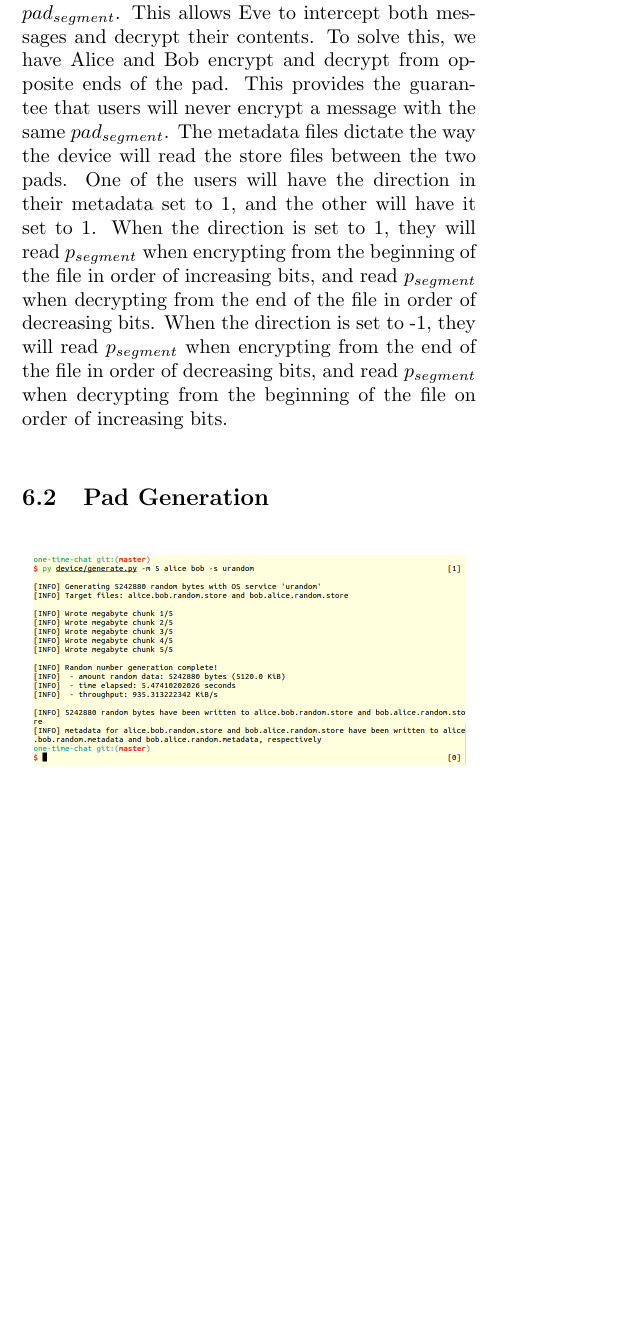
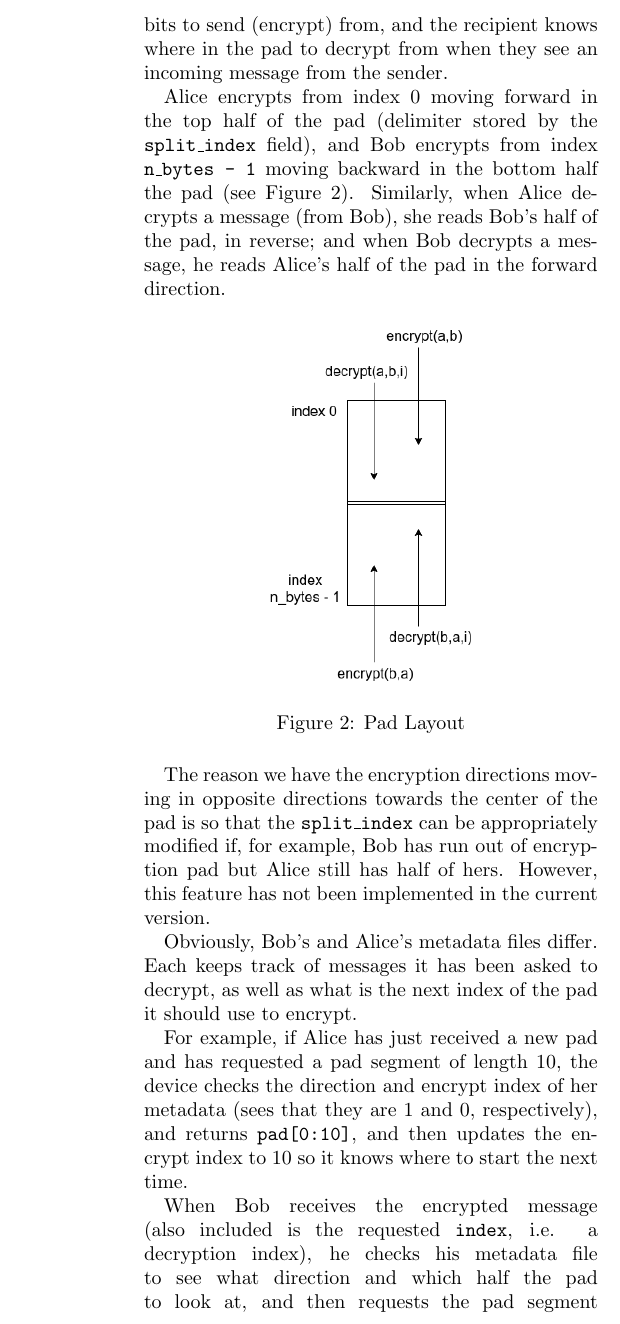
Before and after one commit to mlsteele/one-time-chat, a LaTeX document (paper/one-time-chat.tex): part of one column of page 5 of 7 before the commit and part of one column of page 6 of 8 after it, cut at the place of the change, the shorter picture padded with empty space. Compiled offline with pdfLaTeX.

Commit message:
update paper

```diff
--- a/paper/one-time-chat.tex
+++ b/paper/one-time-chat.tex
@@ -251,2 +262,3 @@ The metadata file \texttt{alice.bob.random.metadata} stores certain information
 \end{itemize}
 
+The reason we split the pad into two is so that messages can be sent from Alice to Bob and from Bob to Alice asynchronously: if Alice sent $m_A$ with index $i_A$ to Bob, while at the same time Bob sent message $m_B$ to Alice with index $i_B$, then if both users were reading from the same portion of the pad, there could be interference: both could, for example, try to use the same portion of the pad to encrypt, which breaks the security of a one-time pad. By splitting up the pad, each user has a dedicated set of bits to send (encrypt) from, and the recipient knows where in the pad to decrypt from when they see an incoming message from the sender.
@@ -254,11 +265,22 @@ The reason we split the pad into two is so that messages can be sent from Alice
 
-%% this is put first to differentiate between the large one-time-pad and the pad_segment
-To disambiguate between the large one-time-pad and the portion of it that is used to send packages, I will use the term $p_{segment}$ to refer to the segment of the pad that contains $p_{text}, p_{body}, p_{key}$ in contiguous memory in that respective order.  Only ${p_text}$ is of variable width, so given |body| and |tag|, a receiver only needs to know the value of index to retrieve all of $p_{segment}$.
+Alice encrypts from index 0 moving forward in the top half of the pad (delimiter stored by the \texttt{split\_index} field), and Bob encrypts from index \texttt{n\_bytes - 1} moving backward in the bottom half the pad (see Figure \ref{fig:padsplit}). Similarly, when Alice decrypts a message (from Bob), she reads Bob's half of the pad, in reverse; and when Bob decrypts a message, he reads Alice's half of the pad in the forward direction.
 
+\begin{figure}[htp]
+\centering
+\includegraphics[width=1.5in]{padsplit}
+\caption{Pad Layout}
+\label{fig:padsplit}
+\end{figure}
 
- We wanted to allow asynchronous sending. However if both Alice and Bob are constructing $pad_{segment}$ from the same end of the pad, it is possible for them to send their messages with the same $pad_{segment}$. This allows Eve to intercept both messages and decrypt their contents. To solve this, we have Alice and Bob encrypt and decrypt from opposite ends of the pad. This provides the guarantee that users will never encrypt a message with the same $pad_{segment}$. The metadata files dictate the way the device will read the store files between the two pads. One of the users will have the direction in their metadata set to 1, and the other will have it set to 1. When the direction is set to 1, they will read $p_{segment}$ when encrypting from the beginning of the file in order of increasing bits, and read $p_{segment}$ when decrypting from the end of the file in order of decreasing bits. When the direction is set to -1, they will read $p_{segment}$ when encrypting from the end of the file in order of decreasing bits, and read $p_{segment}$ when decrypting from the beginning of the file on order of increasing bits.
+The reason we have the encryption directions moving in opposite directions towards the center of the pad is so that the \texttt{split\_index} can be appropriately modified if, for example, Bob has run out of encryption pad but Alice still has half of hers. However, this feature has not been implemented in the current version.
 
+Obviously, Bob's and Alice's metadata files differ. Each keeps track of messages it has been asked to decrypt, as well as what is the next index of the pad it should use to encrypt.
+
+For example, if Alice has just received a new pad and has requested a pad segment of length 10, the device checks the direction and encrypt index of her metadata (sees that they are 1 and 0, respectively), and returns \texttt{pad[0:10]}, and then updates the encrypt index to 10 so it knows where to start the next time.
+
+When Bob receives the encrypted message (also included is the requested \texttt{index}, i.e. a decryption index), he checks his metadata file to see what direction and which half the pad to look at, and then requests the pad segment \texttt{pad[decrypt\_index:decrypt\_index+len(msg)]}. The range of indices is stored into the \texttt{decrypt\_log}, and \texttt{decrypt\_max} is updated.
+
+The decryption log and max indexes are stored to help detect dropped packets and replay attacks.
 
 \subsection{Pad Generation}
-% TODO write
 \label{sec:padgen}
```
Also changed, not shown: paper/one-time-chat.tex (25 more changed lines).
